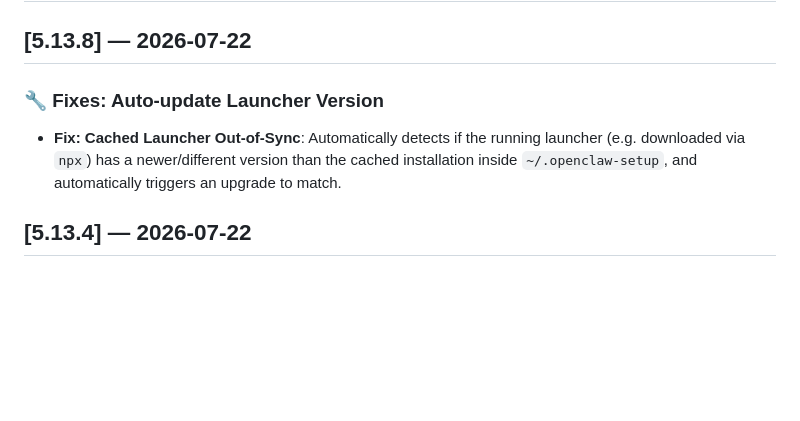
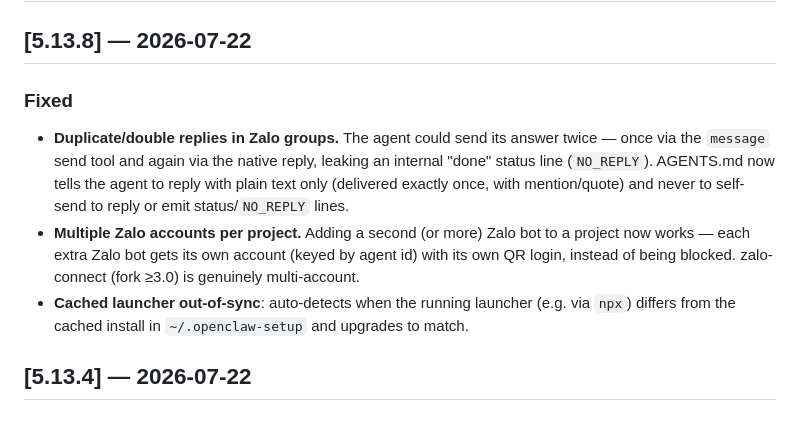
Before and after one commit to tuanminhhole/openclaw-setup, a Markdown page: CHANGELOG.md, the part around the change. Drawn GitHub-style; blank space fills up the shorter version.

```diff
--- a/CHANGELOG.md
+++ b/CHANGELOG.md
@@ -3,9 +3,11 @@
 
 ## [5.13.8] — 2026-07-22
 
-### 🔧 Fixes: Auto-update Launcher Version
+### Fixed
 
-- **Fix: Cached Launcher Out-of-Sync**: Automatically detects if the running launcher (e.g. downloaded via `npx`) has a newer/different version than the cached installation inside `~/.openclaw-setup`, and automatically triggers an upgrade to match.
+- **Duplicate/double replies in Zalo groups.** The agent could send its answer twice — once via the `message` send tool and again via the native reply, leaking an internal "done" status line (`NO_REPLY`). AGENTS.md now tells the agent to reply with plain text only (delivered exactly once, with mention/quote) and never to self-send to reply or emit status/`NO_REPLY` lines.
+- **Multiple Zalo accounts per project.** Adding a second (or more) Zalo bot to a project now works — each extra Zalo bot gets its own account (keyed by agent id) with its own QR login, instead of being blocked. zalo-connect (fork ≥3.0) is genuinely multi-account.
+- **Cached launcher out-of-sync**: auto-detects when the running launcher (e.g. via `npx`) differs from the cached install in `~/.openclaw-setup` and upgrades to match.
 
 
 ## [5.13.4] — 2026-07-22
```
Also changed, not shown: CHANGELOG.vi.md (+4 -2 lines).
